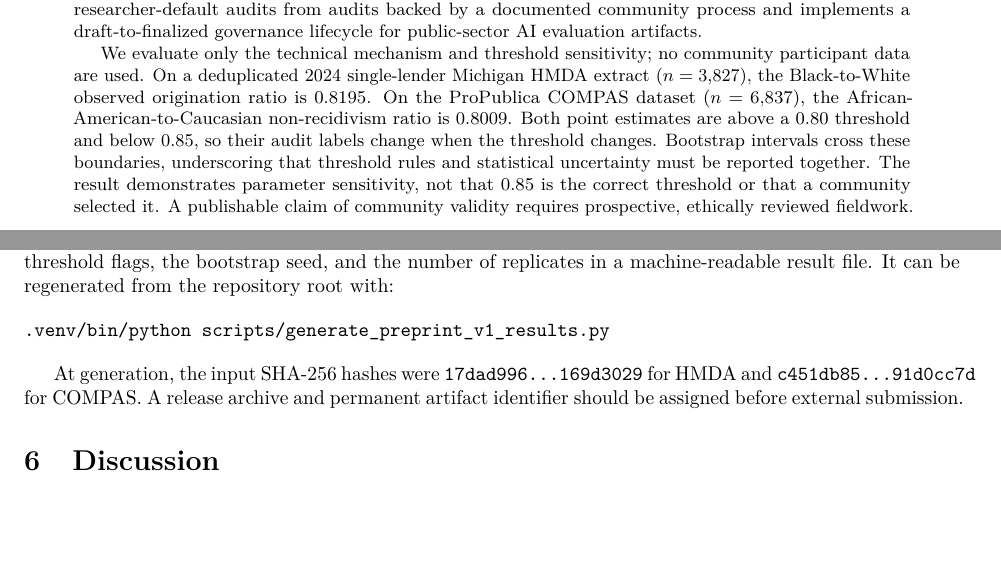
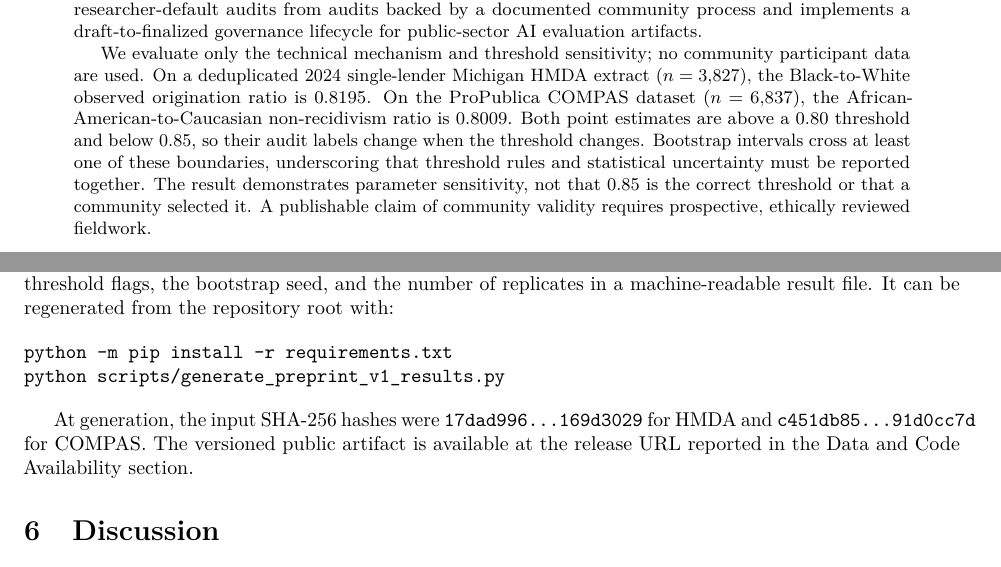
Before and after one commit to MattJaxson/libra-preprint-v1, a LaTeX paper (docs/research/libra_preprint_v1.tex): two parts of pages 1 and 5 of 8, joined at a grey line, cut so that both start at the same text, the shorter picture padded with empty space. Compiled offline with pdfLaTeX.

Commit message:
Publish corrected preprint package v1.0.1

```diff
--- a/docs/research/libra_preprint_v1.tex
+++ b/docs/research/libra_preprint_v1.tex
@@ -30,7 +30,7 @@
 \title{\libra: From Community Input to Audit Parameters\\
 \large A Provenance-Bearing Prototype for Participatory Fairness Auditing}
 \author{Matthew Jackson\\Independent Researcher}
-\date{September 30, 2026\\Version 1.0 preprint}
+\date{September 30, 2026\\Version 1.0.1 preprint}
 
 \begin{document}
 \maketitle
@@ -53,7 +53,8 @@ Michigan HMDA extract ($n=3{,}827$), the Black-to-White observed origination
 ratio is $0.8195$. On the ProPublica COMPAS dataset ($n=6{,}837$), the
 African-American-to-Caucasian non-recidivism ratio is $0.8009$. Both point
 estimates are above a $0.80$ threshold and below $0.85$, so their audit labels
-change when the threshold changes. Bootstrap intervals cross these boundaries,
+change when the threshold changes. Bootstrap intervals cross at least one of
+these boundaries,
 underscoring that threshold rules and statistical uncertainty must be reported
 together. The result demonstrates parameter sensitivity, not that $0.85$ is
 the correct threshold or that a community selected it. A publishable claim of
@@ -351,13 +352,14 @@ number of replicates in a machine-readable result file. It can be regenerated
 from the repository root with:
 
 \begin{verbatim}
-.venv/bin/python scripts/generate_preprint_v1_results.py
+python -m pip install -r requirements.txt
+python scripts/generate_preprint_v1_results.py
 \end{verbatim}
 
 At generation, the input SHA-256 hashes were
 \code{17dad996...169d3029} for HMDA and
-\code{c451db85...91d0cc7d} for COMPAS. A release archive and permanent artifact
-identifier should be assigned before external submission.
+\code{c451db85...91d0cc7d} for COMPAS. The versioned public artifact is
+available at the release URL reported in the Data and Code Availability section.
 
 \section{Discussion}
 
```
Also changed, not shown: CHANGELOG.md (added), README.md, docs/research/libra_preprint_v1.tex (2 more changed lines), 1 other file.
